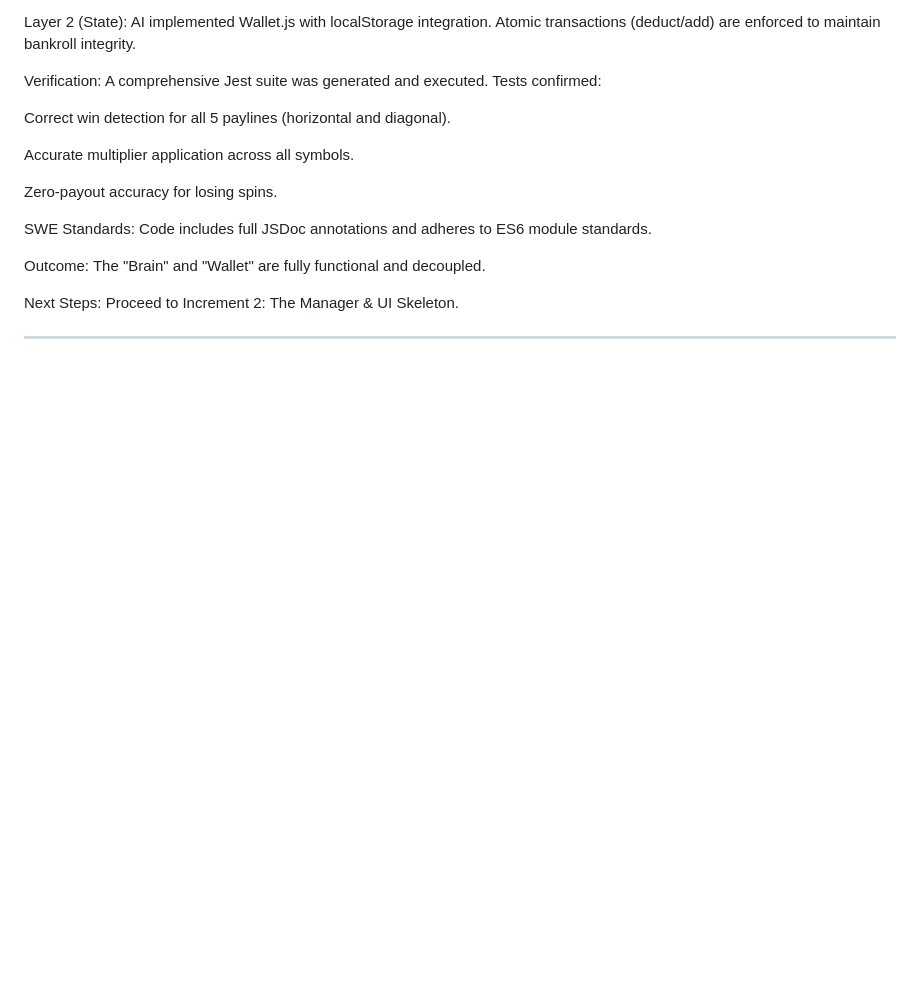
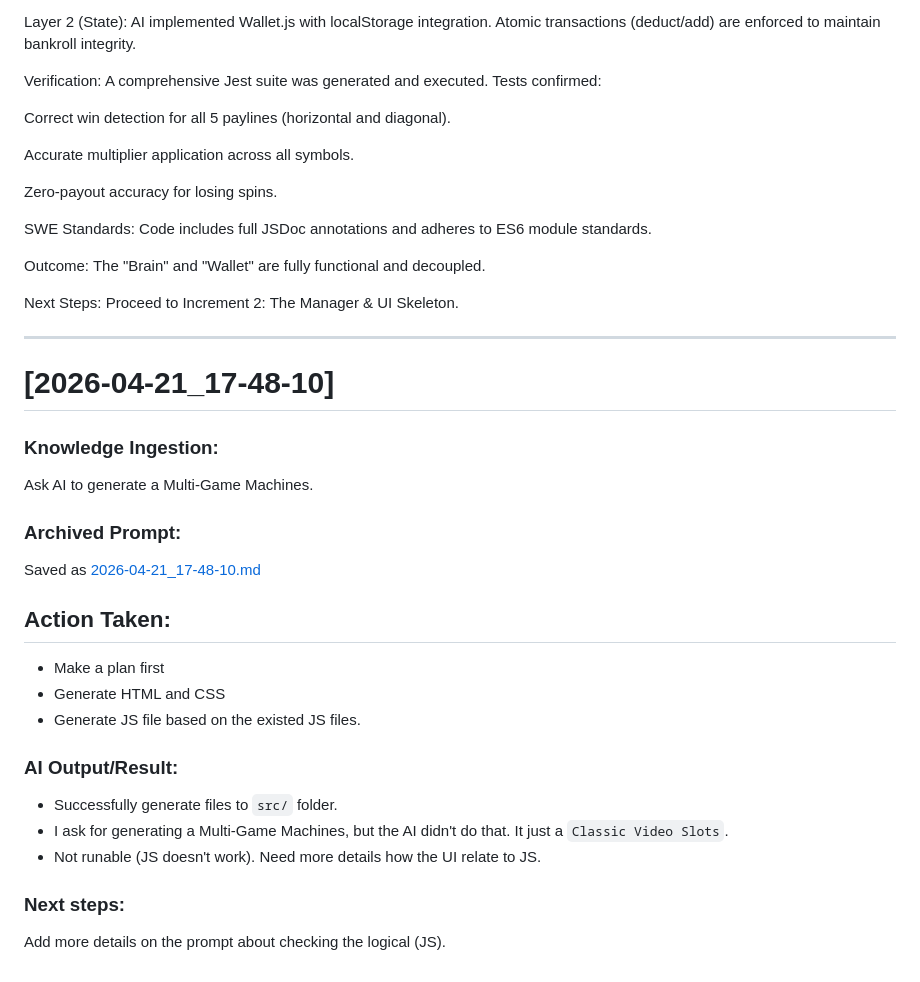
Before and after one commit to cse110-sp26-group20/tech-warmup-ii, a Markdown page: plan/ai-use-log.md, the part around the change. Drawn GitHub-style; blank space fills up the shorter version.

Commit message:
update use log for [2026-04-21_17-48-10.md]

```diff
--- a/plan/ai-use-log.md
+++ b/plan/ai-use-log.md
@@ -142,3 +142,22 @@ Outcome: The "Brain" and "Wallet" are fully functional and decoupled.
 Next Steps: Proceed to Increment 2: The Manager & UI Skeleton.
 
 ---
+
+# [2026-04-21_17-48-10]
+### Knowledge Ingestion:
+Ask AI to generate a Multi-Game Machines.
+### Archived Prompt:
+Saved as [2026-04-21_17-48-10.md](plan/prompts/2026-04-21_17-48-10.md)
+## Action Taken:
+- Make a plan first
+- Generate HTML and CSS
+- Generate JS file based on the existed JS files.
+
+### AI Output/Result:
+- Successfully generate files to `src/` folder.
+- I ask for generating a Multi-Game Machines, but the AI didn't do that. It just a `Classic Video Slots`.
+- Not runable (JS doesn't work). Need more details how the UI relate to JS.
+
+
+### Next steps:
+Add more details on the prompt about checking the logical (JS).
```
